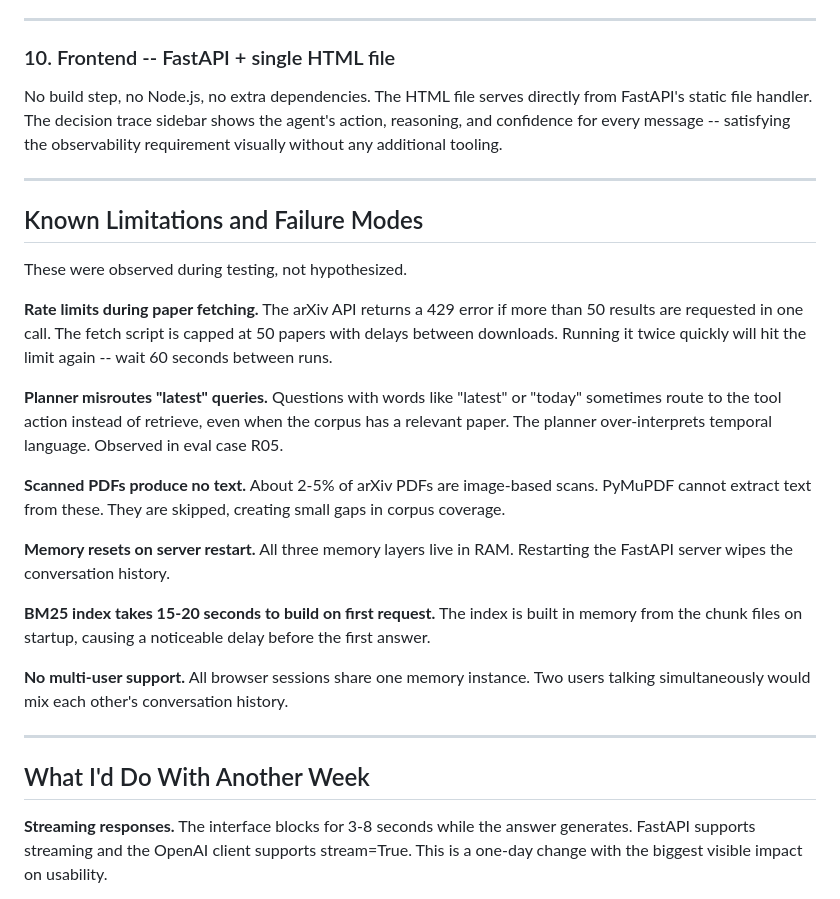
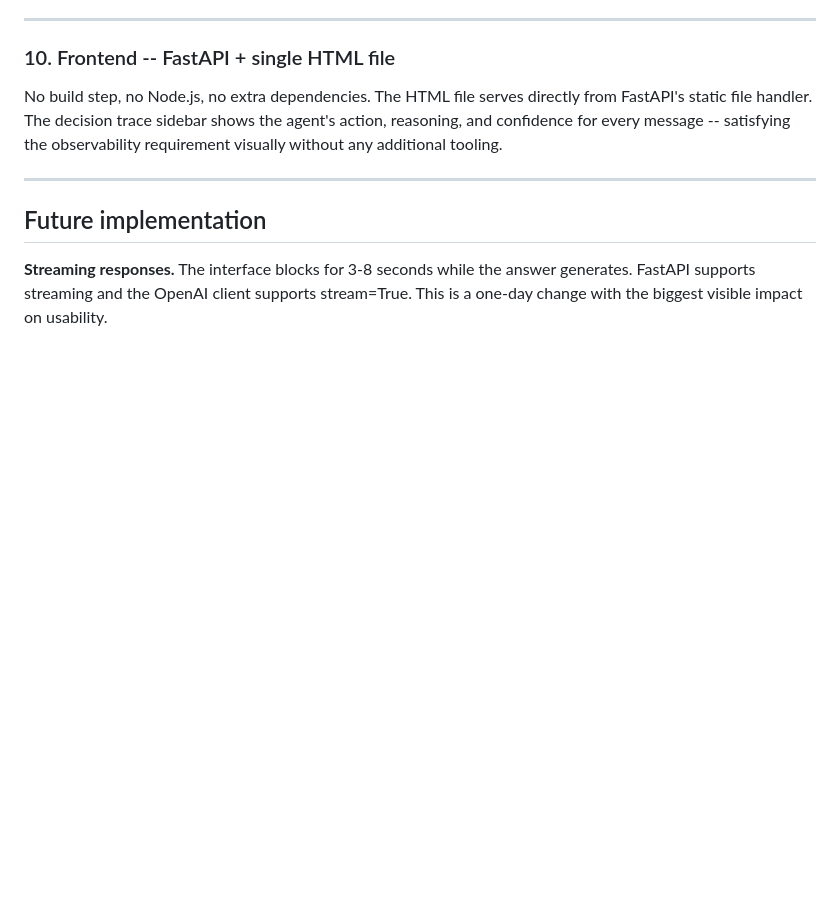
Before and after one commit to raventext/Agentic-RAG-System, a Markdown page: README.md, the part around the change. Drawn GitHub-style; blank space fills up the shorter version.

```diff
--- a/README.md
+++ b/README.md
@@ -283,39 +283,7 @@ tooling.
 
 ---
 
-## Known Limitations and Failure Modes
-
-These were observed during testing, not hypothesized.
-
-**Rate limits during paper fetching.** The arXiv API returns a 429
-error if more than 50 results are requested in one call. The fetch
-script is capped at 50 papers with delays between downloads. Running
-it twice quickly will hit the limit again -- wait 60 seconds between
-runs.
-
-**Planner misroutes "latest" queries.** Questions with words like
-"latest" or "today" sometimes route to the tool action instead of
-retrieve, even when the corpus has a relevant paper. The planner
-over-interprets temporal language. Observed in eval case R05.
-
-**Scanned PDFs produce no text.** About 2-5% of arXiv PDFs are
-image-based scans. PyMuPDF cannot extract text from these. They are
-skipped, creating small gaps in corpus coverage.
-
-**Memory resets on server restart.** All three memory layers live in
-RAM. Restarting the FastAPI server wipes the conversation history.
-
-**BM25 index takes 15-20 seconds to build on first request.** The
-index is built in memory from the chunk files on startup, causing
-a noticeable delay before the first answer.
-
-**No multi-user support.** All browser sessions share one memory
-instance. Two users talking simultaneously would mix each other's
-conversation history.
-
----
-
-## What I'd Do With Another Week
+## Future implementation
 
 **Streaming responses.** The interface blocks for 3-8 seconds while the
 answer generates. FastAPI supports streaming and the OpenAI client
```
